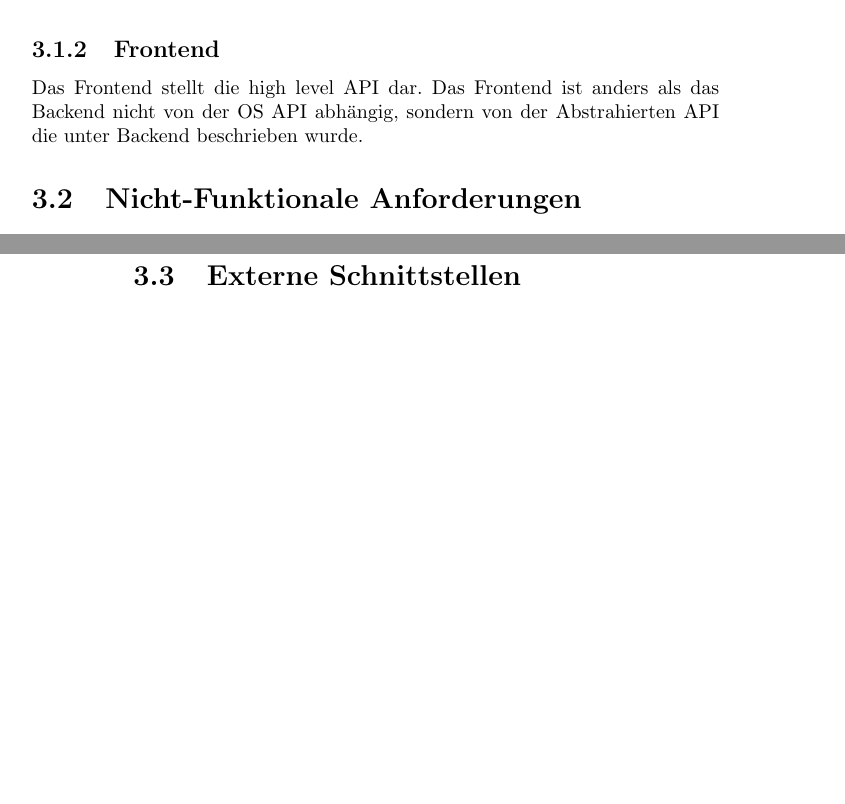
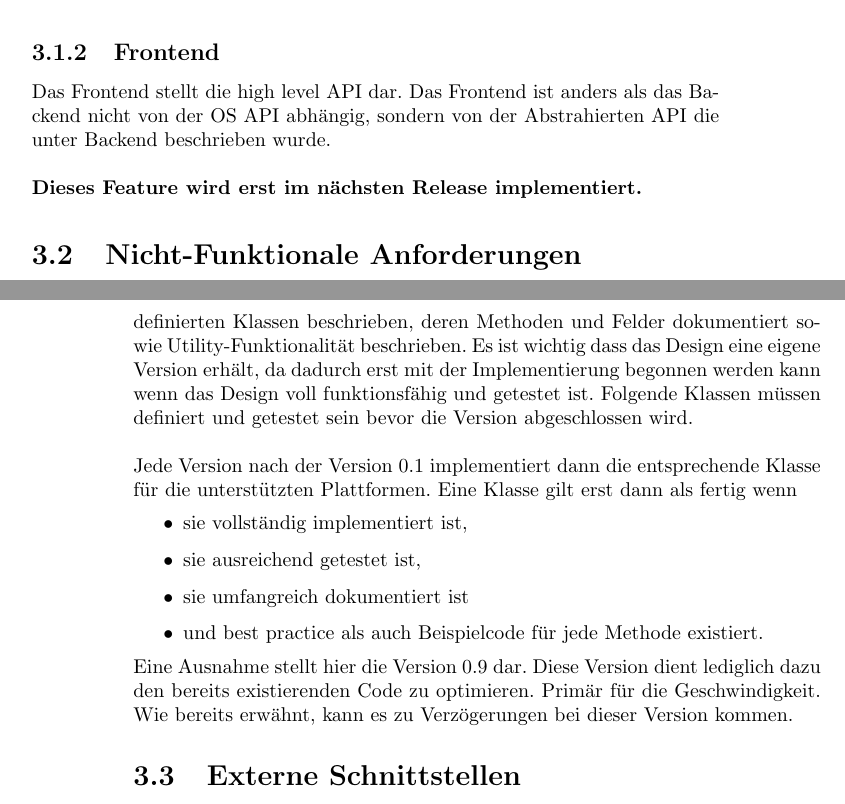
Before and after one commit to chronos38/libipc-, a LaTeX book (Doc/SRS/srs.tex): two parts of pages 21 and 24 of 25 before the commit and two parts of pages 21 and 22 of 23 after it, joined at a grey line, cut so that both start at the same text, the shorter picture padded with empty space. Compiled offline with pdfLaTeX.

Commit message:
SRS update

```diff
--- a/Doc/SRS/srs.tex
+++ b/Doc/SRS/srs.tex
@@ -440,7 +442,9 @@ class IPC_API Process : public ReferenceType {
 \end{lstlisting}
 
 \subsection{Frontend}
-Das Frontend stellt die high level API dar. Das Frontend ist anders als das Backend nicht von der OS API abhängig, sondern von der Abstrahierten API die unter Backend beschrieben wurde.
+Das Frontend stellt die high level API dar. Das Frontend ist anders als das Backend nicht von der OS API abhängig, sondern von der Abstrahierten API die unter Backend beschrieben wurde.\newline
+
+\noindent \textbf{Dieses Feature wird erst im nächsten Release implementiert.}
 
 \section{Nicht-Funktionale Anforderungen}
 \subsection{Versionierung}
@@ -469,7 +473,14 @@ Das Frontend stellt die high level API dar. Das Frontend ist anders als das Back
 \hline
 \end{longtable}
 \end{center}
+Die erste Version bietet noch keine Features an. Es wird die API von \textit{libipc++} implementiert und auf Konsistenz getestet. Dabei werden alle notwendigen und definierten Klassen beschrieben, deren Methoden und Felder dokumentiert sowie Utility-Funktionalität beschrieben. Es ist wichtig dass das Design eine eigene Version erhält, da dadurch erst mit der Implementierung begonnen werden kann wenn das Design voll funktionsfähig und getestet ist. Folgende Klassen müssen definiert und getestet sein bevor die Version abgeschlossen wird.\newline
 
-\subsubsection{Abstrakte API}
-\blindtext
+\noindent Jede Version nach der Version 0.1 implementiert dann die entsprechende Klasse für die unterstützten Plattformen. Eine Klasse gilt erst dann als fertig wenn
+\begin{itemize}
+\item sie vollständig implementiert ist,
+\item sie ausreichend getestet ist,
+\item sie umfangreich dokumentiert ist
+\item und best practice als auch Beispielcode für jede Methode existiert.
+\end{itemize}
 
+\noindent Eine Ausnahme stellt hier die Version 0.9 dar. Diese Version dient lediglich dazu den bereits existierenden Code zu optimieren. Primär für die Geschwindigkeit. Wie bereits erwähnt, kann es zu Verzögerungen bei dieser Version kommen.
```
Also changed, not shown: Doc/SRS/srs.pdf (added), Doc/SRS/srs.tex (28 more changed lines).
